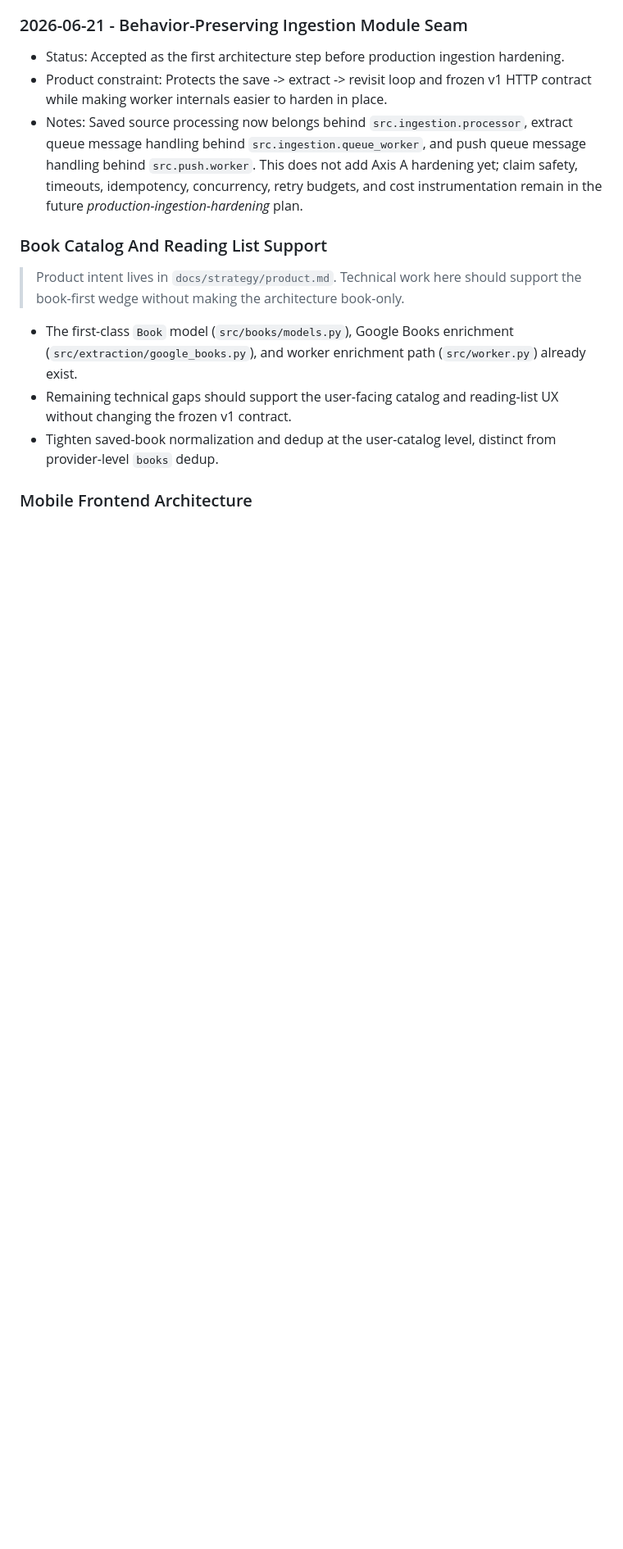
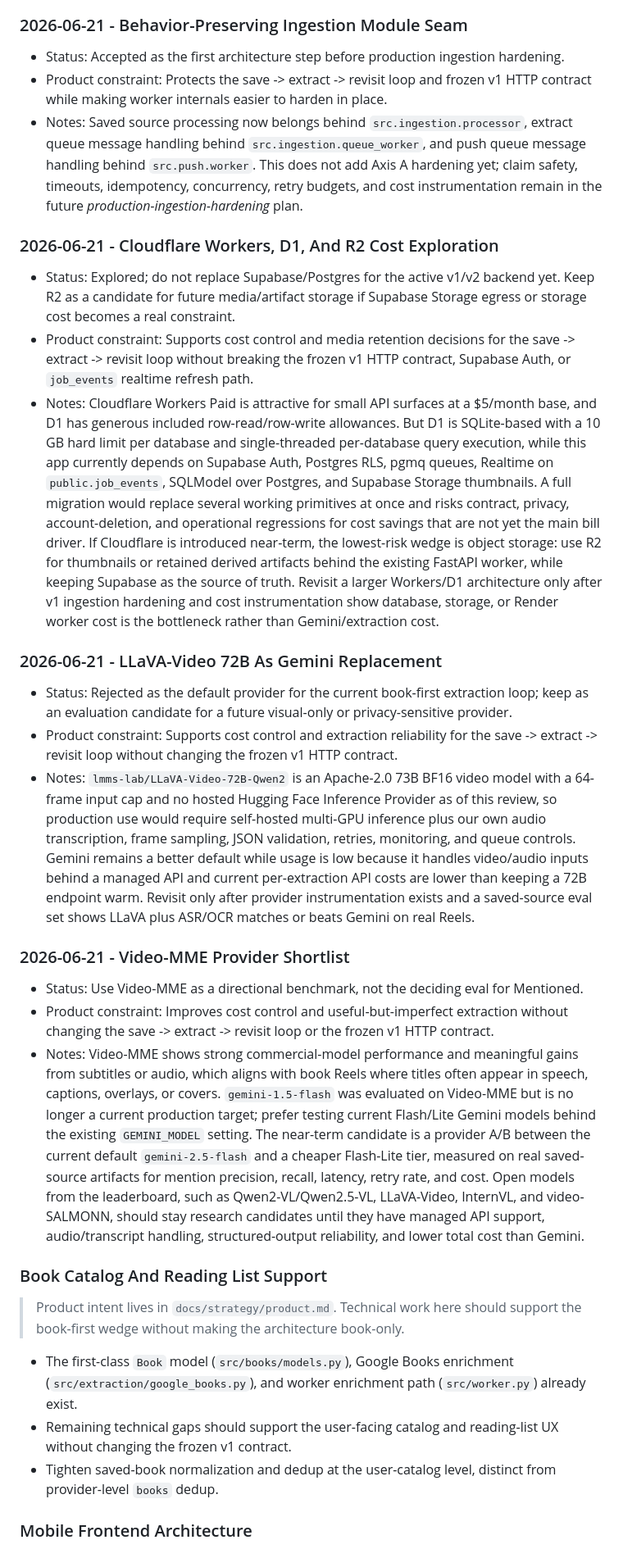
Before and after one commit to yashdhanore/mentioned, a Markdown page: docs/strategy/technical.md, the part around the change. Shown at 82% size. Rendered like a GitHub page; blank space fills up the shorter version.

Commit message:
add strategy

```diff
--- a/docs/strategy/technical.md
+++ b/docs/strategy/technical.md
@@ -96,6 +96,55 @@ The work splits along two independent axes:
   concurrency, retry budgets, and cost instrumentation remain in the future
   *production-ingestion-hardening* plan.
 
+### 2026-06-21 - Cloudflare Workers, D1, And R2 Cost Exploration
+
+- Status: Explored; do not replace Supabase/Postgres for the active v1/v2 backend yet. Keep R2 as a
+  candidate for future media/artifact storage if Supabase Storage egress or storage cost becomes a
+  real constraint.
+- Product constraint: Supports cost control and media retention decisions for the save -> extract ->
+  revisit loop without breaking the frozen v1 HTTP contract, Supabase Auth, or `job_events`
+  realtime refresh path.
+- Notes: Cloudflare Workers Paid is attractive for small API surfaces at a $5/month base, and D1
+  has generous included row-read/row-write allowances. But D1 is SQLite-based with a 10 GB hard
+  limit per database and single-threaded per-database query execution, while this app currently
+  depends on Supabase Auth, Postgres RLS, pgmq queues, Realtime on `public.job_events`, SQLModel over
+  Postgres, and Supabase Storage thumbnails. A full migration would replace several working
+  primitives at once and risks contract, privacy, account-deletion, and operational regressions for
+  cost savings that are not yet the main bill driver. If Cloudflare is introduced near-term, the
+  lowest-risk wedge is object storage: use R2 for thumbnails or retained derived artifacts behind
+  the existing FastAPI worker, while keeping Supabase as the source of truth. Revisit a larger
+  Workers/D1 architecture only after v1 ingestion hardening and cost instrumentation show database,
+  storage, or Render worker cost is the bottleneck rather than Gemini/extraction cost.
+
+### 2026-06-21 - LLaVA-Video 72B As Gemini Replacement
+
+- Status: Rejected as the default provider for the current book-first extraction loop; keep as an
+  evaluation candidate for a future visual-only or privacy-sensitive provider.
+- Product constraint: Supports cost control and extraction reliability for the save -> extract ->
+  revisit loop without changing the frozen v1 HTTP contract.
+- Notes: `lmms-lab/LLaVA-Video-72B-Qwen2` is an Apache-2.0 73B BF16 video model with a 64-frame
+  input cap and no hosted Hugging Face Inference Provider as of this review, so production use would
+  require self-hosted multi-GPU inference plus our own audio transcription, frame sampling, JSON
+  validation, retries, monitoring, and queue controls. Gemini remains a better default while usage is
+  low because it handles video/audio inputs behind a managed API and current per-extraction API costs
+  are lower than keeping a 72B endpoint warm. Revisit only after provider instrumentation exists and
+  a saved-source eval set shows LLaVA plus ASR/OCR matches or beats Gemini on real Reels.
+
+### 2026-06-21 - Video-MME Provider Shortlist
+
+- Status: Use Video-MME as a directional benchmark, not the deciding eval for Mentioned.
+- Product constraint: Improves cost control and useful-but-imperfect extraction without changing the
+  save -> extract -> revisit loop or the frozen v1 HTTP contract.
+- Notes: Video-MME shows strong commercial-model performance and meaningful gains from subtitles or
+  audio, which aligns with book Reels where titles often appear in speech, captions, overlays, or
+  covers. `gemini-1.5-flash` was evaluated on Video-MME but is no longer a current production target;
+  prefer testing current Flash/Lite Gemini models behind the existing `GEMINI_MODEL` setting. The
+  near-term candidate is a provider A/B between the current default `gemini-2.5-flash` and a cheaper
+  Flash-Lite tier, measured on real saved-source artifacts for mention precision, recall, latency,
+  retry rate, and cost. Open models from the leaderboard, such as Qwen2-VL/Qwen2.5-VL, LLaVA-Video,
+  InternVL, and video-SALMONN, should stay research candidates until they have managed API support,
+  audio/transcript handling, structured-output reliability, and lower total cost than Gemini.
+
 ### Book Catalog And Reading List Support
 
 > Product intent lives in `docs/strategy/product.md`. Technical work here should support the
```
